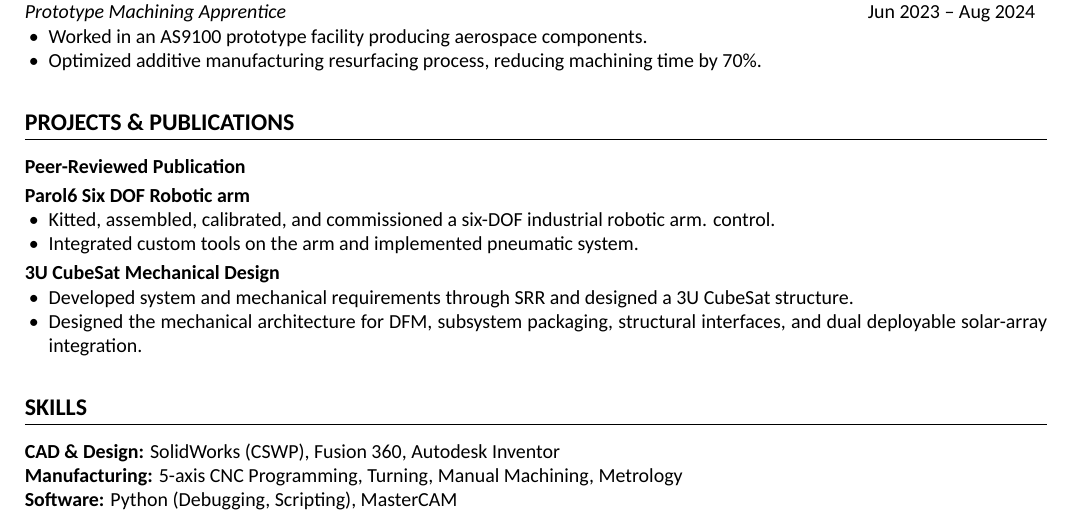
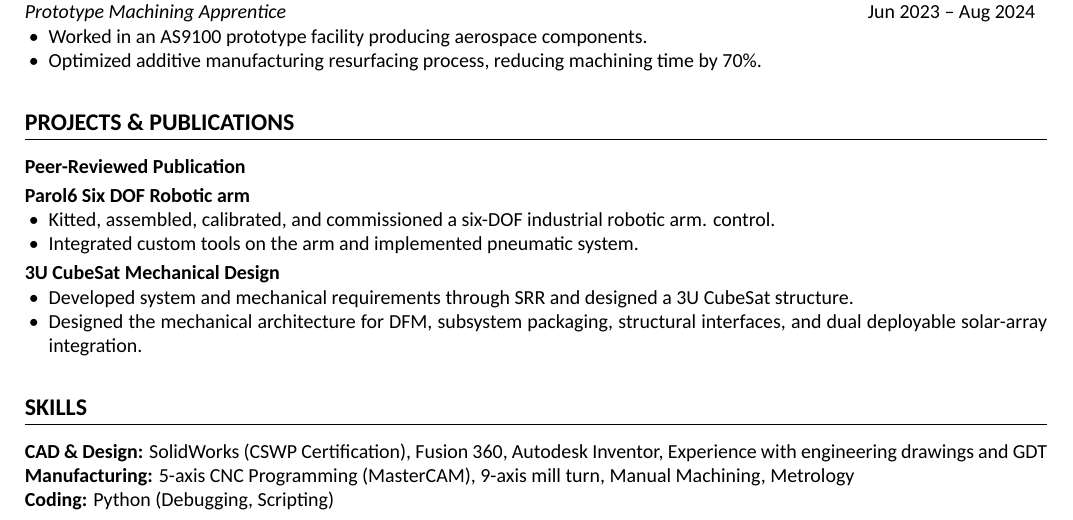
Before and after one commit to Kkuhn112/Personal-Portfolio, a LaTeX CV (Kestin-Kuhn-Resume.tex): part of the page, cut so that both start at the same text. Compiled offline with XeLaTeX.

Commit message:
Update resume formatting and content

```diff
--- a/Kestin-Kuhn-Resume.tex
+++ b/Kestin-Kuhn-Resume.tex
@@ -137,8 +137,8 @@ control.
 %========================
 \section*{SKILLS}
 
-\textbf{CAD \& Design:} SolidWorks (CSWP), Fusion 360, Autodesk Inventor \\
-\textbf{Manufacturing:} 5-axis CNC Programming, Turning, Manual Machining, Metrology \\
-\textbf{Software:} Python (Debugging, Scripting), MasterCAM \\
+\textbf{CAD \& Design:} SolidWorks (CSWP Certification), Fusion 360, Autodesk Inventor, Experience with engineering drawings and GD&T \\
+\textbf{Manufacturing:} 5-axis CNC Programming (MasterCAM), 9-axis mill turn, Manual Machining, Metrology \\
+\textbf{Coding:} Python (Debugging, Scripting) \\
 
 \end{document}
```
